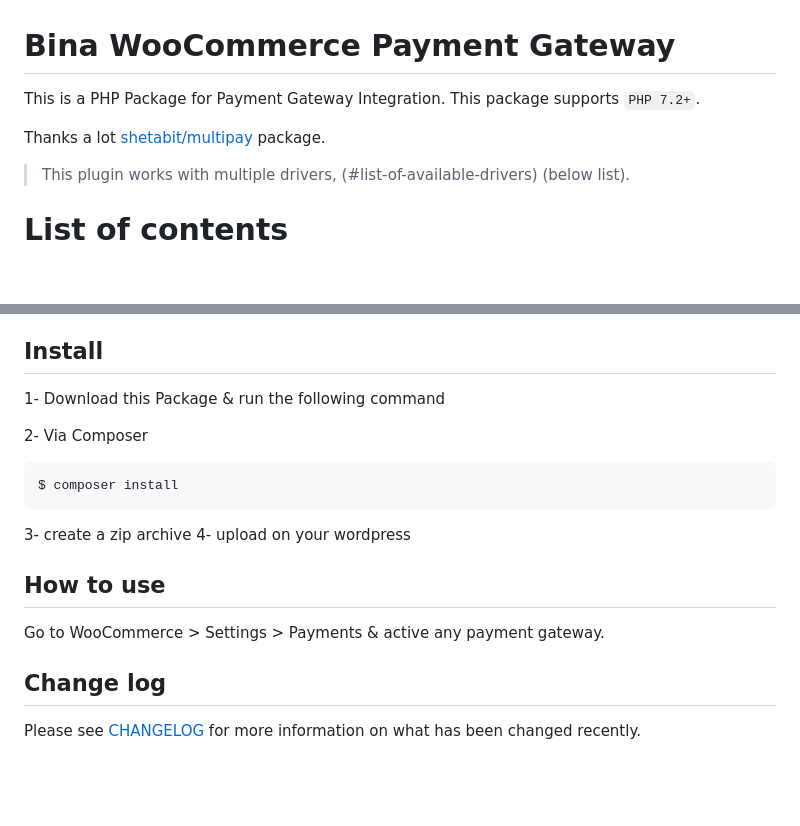
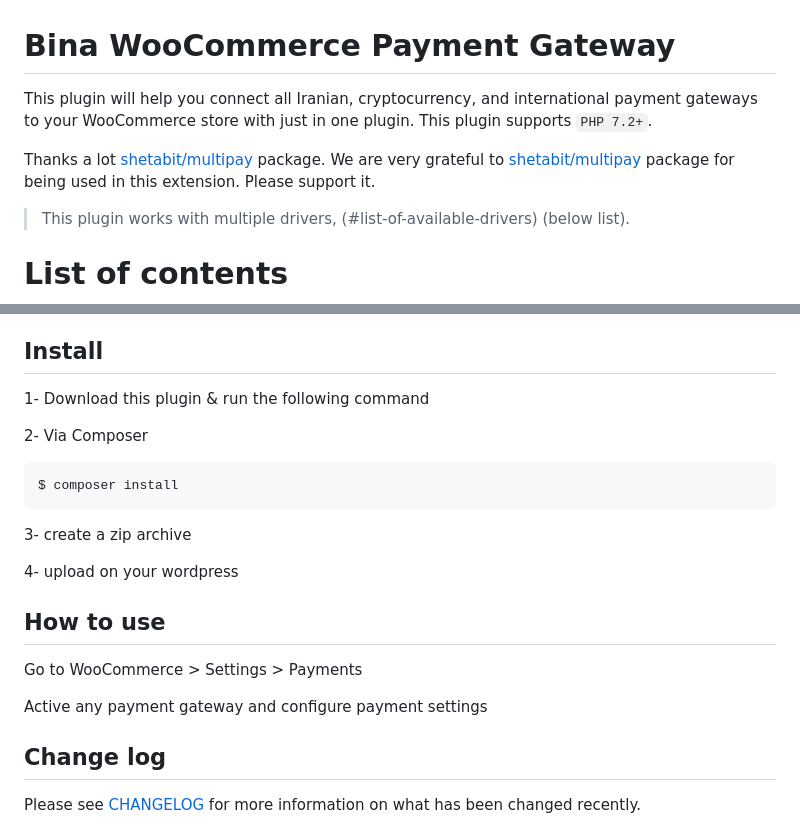
Before and after one commit to hadikhanian/bina-woocommerce-payment, a Markdown page: README.md, 2 parts joined by grey strips. Rendered like a GitHub page; blank space fills up the shorter version.

````diff
--- a/README.md
+++ b/README.md
@@ -1,9 +1,10 @@
 # Bina WooCommerce Payment Gateway
 
-This is a PHP Package for Payment Gateway Integration. This package supports `PHP 7.2+`.
+This plugin will help you connect all Iranian, cryptocurrency, and international payment gateways to your WooCommerce store with just in one plugin. This plugin supports `PHP 7.2+`.
 
 
 Thanks a lot [shetabit/multipay](https://github.com/shetabit/multipay) package.
+We are very grateful to [shetabit/multipay](https://github.com/shetabit/multipay) package for being used in this extension. Please support it.
 
 > This plugin works with multiple drivers,
 (#list-of-available-drivers) (below list).
@@ -58,7 +59,7 @@ Thanks a lot [shetabit/multipay](https://github.com/shetabit/multipay) package.
 
 ## Install
 
-1- Download this Package & run the following command
+1- Download this plugin & run the following command
 
 2- Via Composer
 
@@ -67,12 +68,14 @@ $ composer install
 ```
 
 3- create a zip archive
+
 4- upload on your wordpress
 
 ## How to use
 
-Go to WooCommerce > Settings > Payments & active any payment gateway.
+Go to WooCommerce > Settings > Payments
 
+Active any payment gateway and configure payment settings
 
 ## Change log
 
````
Also changed, not shown: other parts of README.md (+2 -0 lines).
